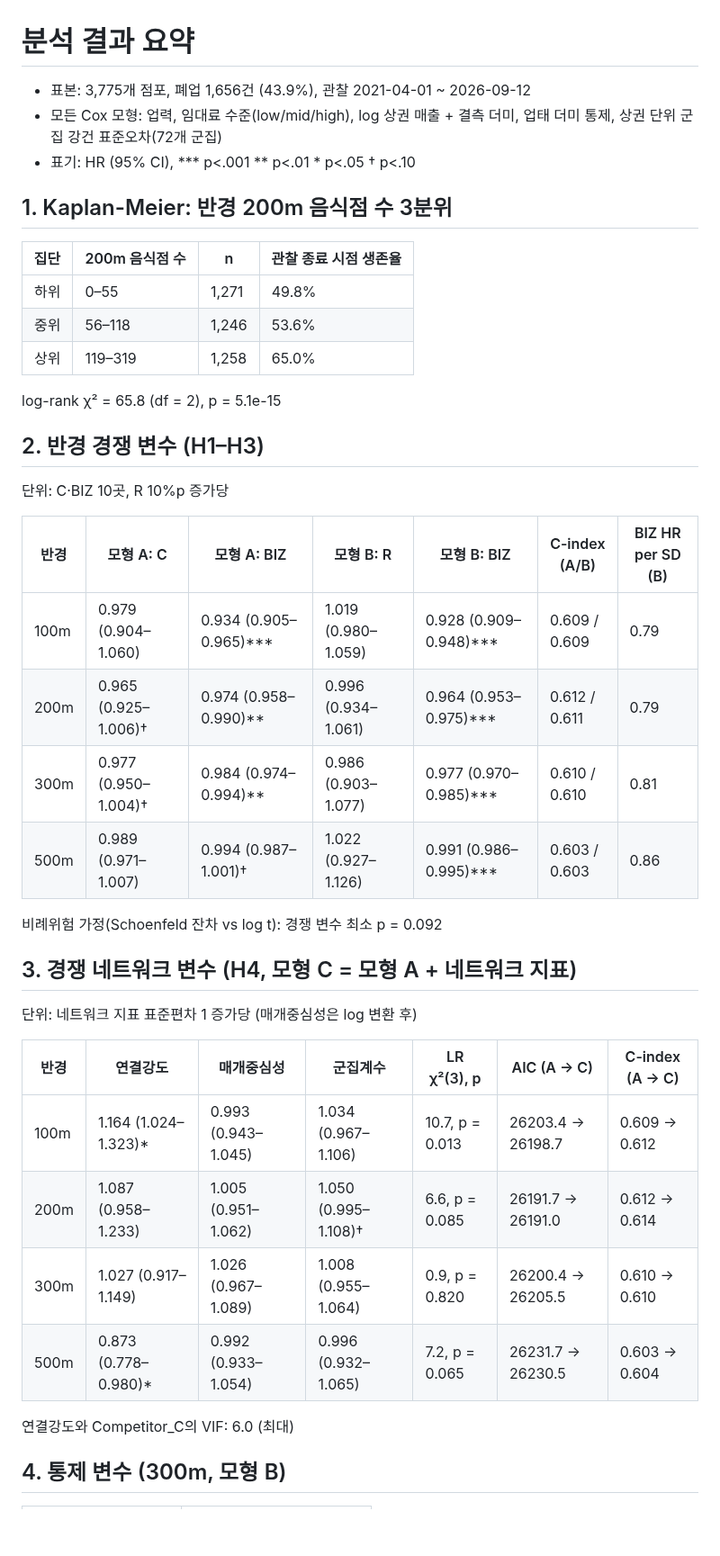
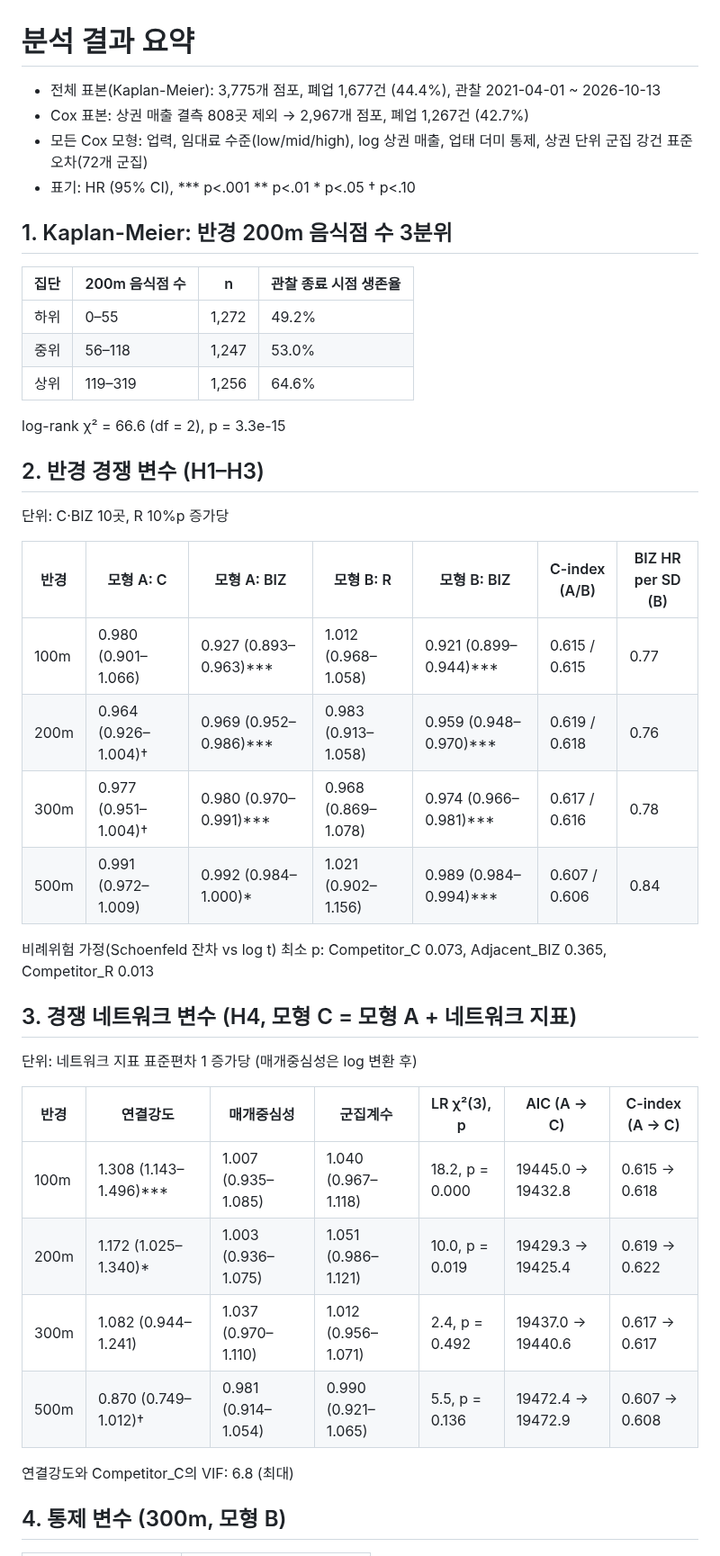
Before and after one commit to Eunhye0407/seongdong-f-b-analysis2, a Markdown page: outputs/results_summary.md, the part around one of its changes. Shown at 90% size. Rendered like a GitHub page; blank space fills up the shorter version.

```diff
--- a/outputs/results_summary.md
+++ b/outputs/results_summary.md
@@ -1,18 +1,19 @@
 # 분석 결과 요약
 
-- 표본: 3,775개 점포, 폐업 1,656건 (43.9%), 관찰 2021-04-01 ~ 2026-09-12
-- 모든 Cox 모형: 업력, 임대료 수준(low/mid/high), log 상권 매출 + 결측 더미, 업태 더미 통제, 상권 단위 군집 강건 표준오차(72개 군집)
+- 전체 표본(Kaplan-Meier): 3,775개 점포, 폐업 1,677건 (44.4%), 관찰 2021-04-01 ~ 2026-10-13
+- Cox 표본: 상권 매출 결측 808곳 제외 → 2,967개 점포, 폐업 1,267건 (42.7%)
+- 모든 Cox 모형: 업력, 임대료 수준(low/mid/high), log 상권 매출, 업태 더미 통제, 상권 단위 군집 강건 표준오차(72개 군집)
 - 표기: HR (95% CI), *** p<.001 ** p<.01 * p<.05 † p<.10
 
 ## 1. Kaplan-Meier: 반경 200m 음식점 수 3분위
 
 | 집단 | 200m 음식점 수 | n | 관찰 종료 시점 생존율 |
 |---|---|---|---|
-| 하위 | 0–55 | 1,271 | 49.8% |
-| 중위 | 56–118 | 1,246 | 53.6% |
-| 상위 | 119–319 | 1,258 | 65.0% |
+| 하위 | 0–55 | 1,272 | 49.2% |
+| 중위 | 56–118 | 1,247 | 53.0% |
+| 상위 | 119–319 | 1,256 | 64.6% |
 
-log-rank χ² = 65.8 (df = 2), p = 5.1e-15
+log-rank χ² = 66.6 (df = 2), p = 3.3e-15
 
 ## 2. 반경 경쟁 변수 (H1–H3)
 
@@ -20,12 +21,12 @@ log-rank χ² = 65.8 (df = 2), p = 5.1e-15
 
 | 반경 | 모형 A: C | 모형 A: BIZ | 모형 B: R | 모형 B: BIZ | C-index (A/B) | BIZ HR per SD (B) |
 |---|---|---|---|---|---|---|
-| 100m | 0.979 (0.904–1.060) | 0.934 (0.905–0.965)*** | 1.019 (0.980–1.059) | 0.928 (0.909–0.948)*** | 0.609 / 0.609 | 0.79 |
-| 200m | 0.965 (0.925–1.006)† | 0.974 (0.958–0.990)** | 0.996 (0.934–1.061) | 0.964 (0.953–0.975)*** | 0.612 / 0.611 | 0.79 |
-| 300m | 0.977 (0.950–1.004)† | 0.984 (0.974–0.994)** | 0.986 (0.903–1.077) | 0.977 (0.970–0.985)*** | 0.610 / 0.610 | 0.81 |
-| 500m | 0.989 (0.971–1.007) | 0.994 (0.987–1.001)† | 1.022 (0.927–1.126) | 0.991 (0.986–0.995)*** | 0.603 / 0.603 | 0.86 |
+| 100m | 0.980 (0.901–1.066) | 0.927 (0.893–0.963)*** | 1.012 (0.968–1.058) | 0.921 (0.899–0.944)*** | 0.615 / 0.615 | 0.77 |
+| 200m | 0.964 (0.926–1.004)† | 0.969 (0.952–0.986)*** | 0.983 (0.913–1.058) | 0.959 (0.948–0.970)*** | 0.619 / 0.618 | 0.76 |
+| 300m | 0.977 (0.951–1.004)† | 0.980 (0.970–0.991)*** | 0.968 (0.869–1.078) | 0.974 (0.966–0.981)*** | 0.617 / 0.616 | 0.78 |
+| 500m | 0.991 (0.972–1.009) | 0.992 (0.984–1.000)* | 1.021 (0.902–1.156) | 0.989 (0.984–0.994)*** | 0.607 / 0.606 | 0.84 |
 
-비례위험 가정(Schoenfeld 잔차 vs log t): 경쟁 변수 최소 p = 0.092
+비례위험 가정(Schoenfeld 잔차 vs log t) 최소 p: Competitor_C 0.073, Adjacent_BIZ 0.365, Competitor_R 0.013
 
 ## 3. 경쟁 네트워크 변수 (H4, 모형 C = 모형 A + 네트워크 지표)
 
@@ -33,12 +34,12 @@ log-rank χ² = 65.8 (df = 2), p = 5.1e-15
 
 | 반경 | 연결강도 | 매개중심성 | 군집계수 | LR χ²(3), p | AIC (A → C) | C-index (A → C) |
 |---|---|---|---|---|---|---|
-| 100m | 1.164 (1.024–1.323)* | 0.993 (0.943–1.045) | 1.034 (0.967–1.106) | 10.7, p = 0.013 | 26203.4 → 26198.7 | 0.609 → 0.612 |
-| 200m | 1.087 (0.958–1.233) | 1.005 (0.951–1.062) | 1.050 (0.995–1.108)† | 6.6, p = 0.085 | 26191.7 → 26191.0 | 0.612 → 0.614 |
-| 300m | 1.027 (0.917–1.149) | 1.026 (0.967–1.089) | 1.008 (0.955–1.064) | 0.9, p = 0.820 | 26200.4 → 26205.5 | 0.610 → 0.610 |
-| 500m | 0.873 (0.778–0.980)* | 0.992 (0.933–1.054) | 0.996 (0.932–1.065) | 7.2, p = 0.065 | 26231.7 → 26230.5 | 0.603 → 0.604 |
+| 100m | 1.308 (1.143–1.496)*** | 1.007 (0.935–1.085) | 1.040 (0.967–1.118) | 18.2, p = 0.000 | 19445.0 → 19432.8 | 0.615 → 0.618 |
+| 200m | 1.172 (1.025–1.340)* | 1.003 (0.936–1.075) | 1.051 (0.986–1.121) | 10.0, p = 0.019 | 19429.3 → 19425.4 | 0.619 → 0.622 |
+| 300m | 1.082 (0.944–1.241) | 1.037 (0.970–1.110) | 1.012 (0.956–1.071) | 2.4, p = 0.492 | 19437.0 → 19440.6 | 0.617 → 0.617 |
+| 500m | 0.870 (0.749–1.012)† | 0.981 (0.914–1.054) | 0.990 (0.921–1.065) | 5.5, p = 0.136 | 19472.4 → 19472.9 | 0.607 → 0.608 |
 
-연결강도와 Competitor_C의 VIF: 6.0 (최대)
+연결강도와 Competitor_C의 VIF: 6.8 (최대)
 
 ## 4. 통제 변수 (300m, 모형 B)
 
```
Also changed, not shown: other parts of outputs/results_summary.md (+13 -15 lines), README.md (+31 -18 lines), outputs/figures/fig_forest_competition_by_radius.png, outputs/figures/fig_km_by_adjacent_biz_200m.png, 11 other files.
